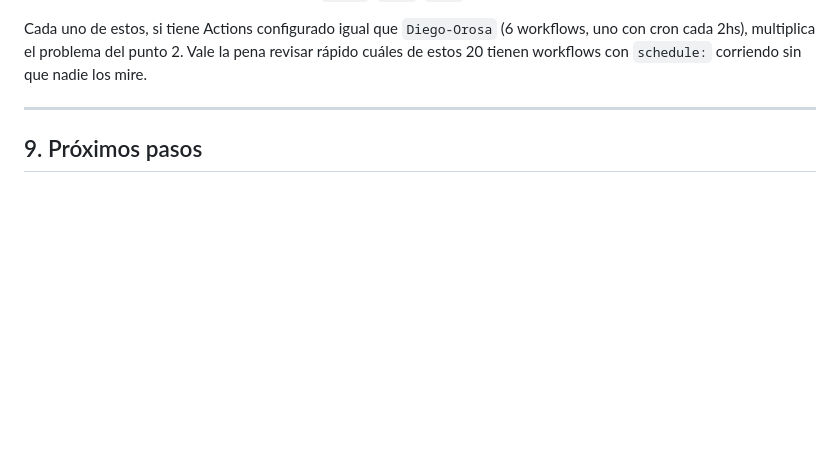
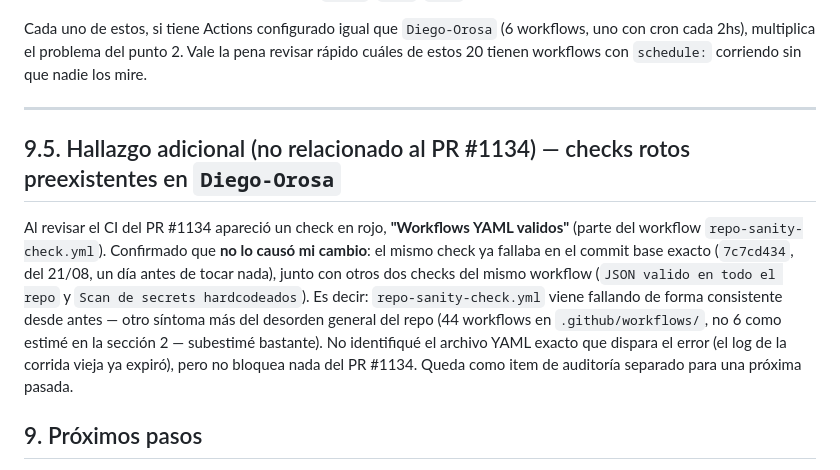
Before and after one commit to laboratoriolegalcontable-png/-Diego-Orosa-blob-pagina-oro-loader.html, a Markdown page: informes/2026-08-22-auditoria-costos-infraestructura.md, the part around the change. Rendered like a GitHub page; blank space fills up the shorter version.

Commit message:
docs: registrar checks rotos preexistentes en Diego-Orosa (no relacionados al PR #1134)

```diff
--- a/informes/2026-08-22-auditoria-costos-infraestructura.md
+++ b/informes/2026-08-22-auditoria-costos-infraestructura.md
@@ -231,6 +231,20 @@ corriendo sin que nadie los mire.
 
 ---
 
+## 9.5. Hallazgo adicional (no relacionado al PR #1134) — checks rotos preexistentes en `Diego-Orosa`
+
+Al revisar el CI del PR #1134 apareció un check en rojo, **"Workflows YAML
+validos"** (parte del workflow `repo-sanity-check.yml`). Confirmado que
+**no lo causó mi cambio**: el mismo check ya fallaba en el commit base
+exacto (`7c7cd434`, del 21/08, un día antes de tocar nada), junto con otros
+dos checks del mismo workflow (`JSON valido en todo el repo` y `Scan de
+secrets hardcodeados`). Es decir: `repo-sanity-check.yml` viene fallando de
+forma consistente desde antes — otro síntoma más del desorden general del
+repo (44 workflows en `.github/workflows/`, no 6 como estimé en la sección
+2 — subestimé bastante). No identifiqué el archivo YAML exacto que dispara
+el error (el log de la corrida vieja ya expiró), pero no bloquea nada del
+PR #1134. Queda como item de auditoría separado para una próxima pasada.
+
 ## 9. Próximos pasos
 
 1. **Vos:** confirmame plan y servicios de OVH (§6) y el corte de fecha de
```
